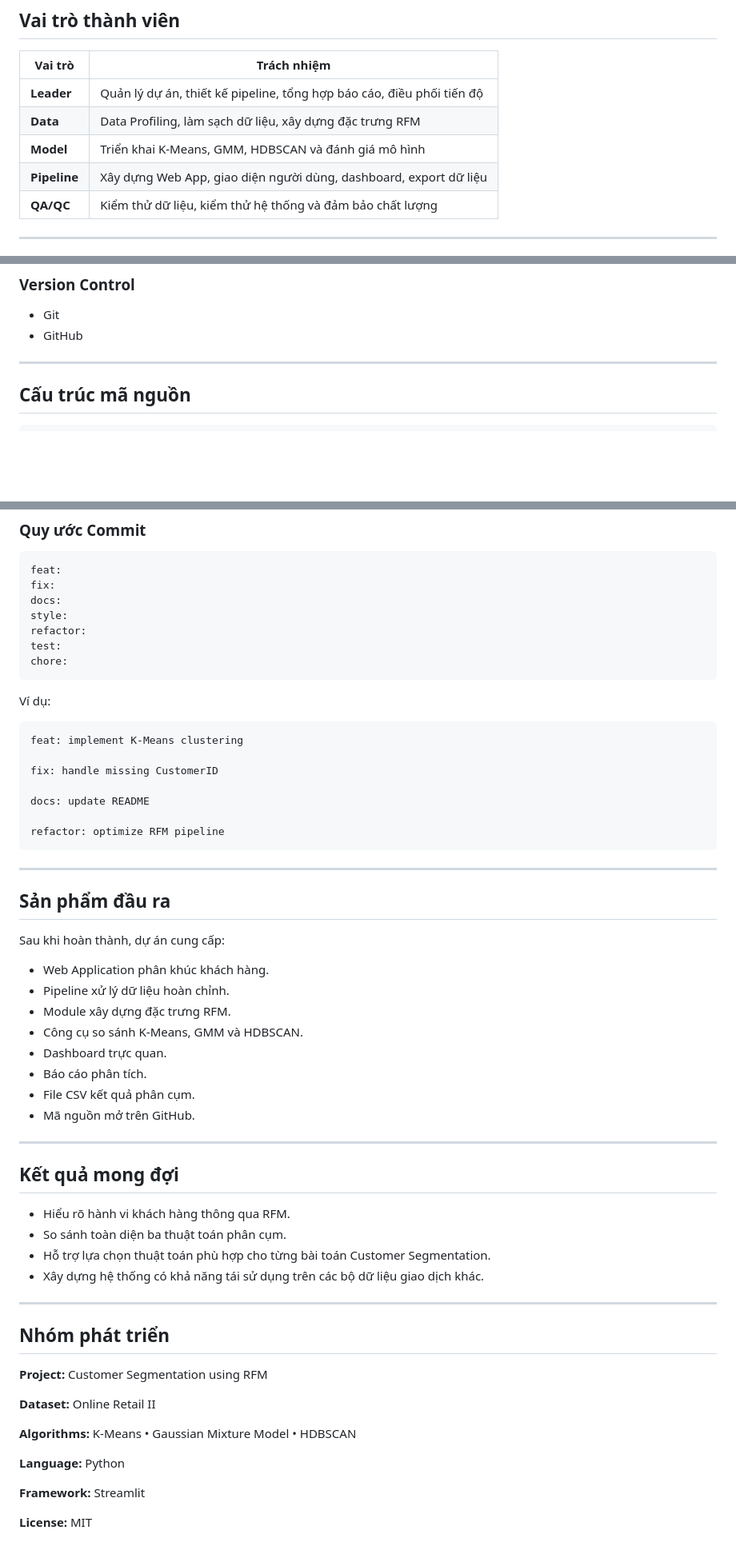
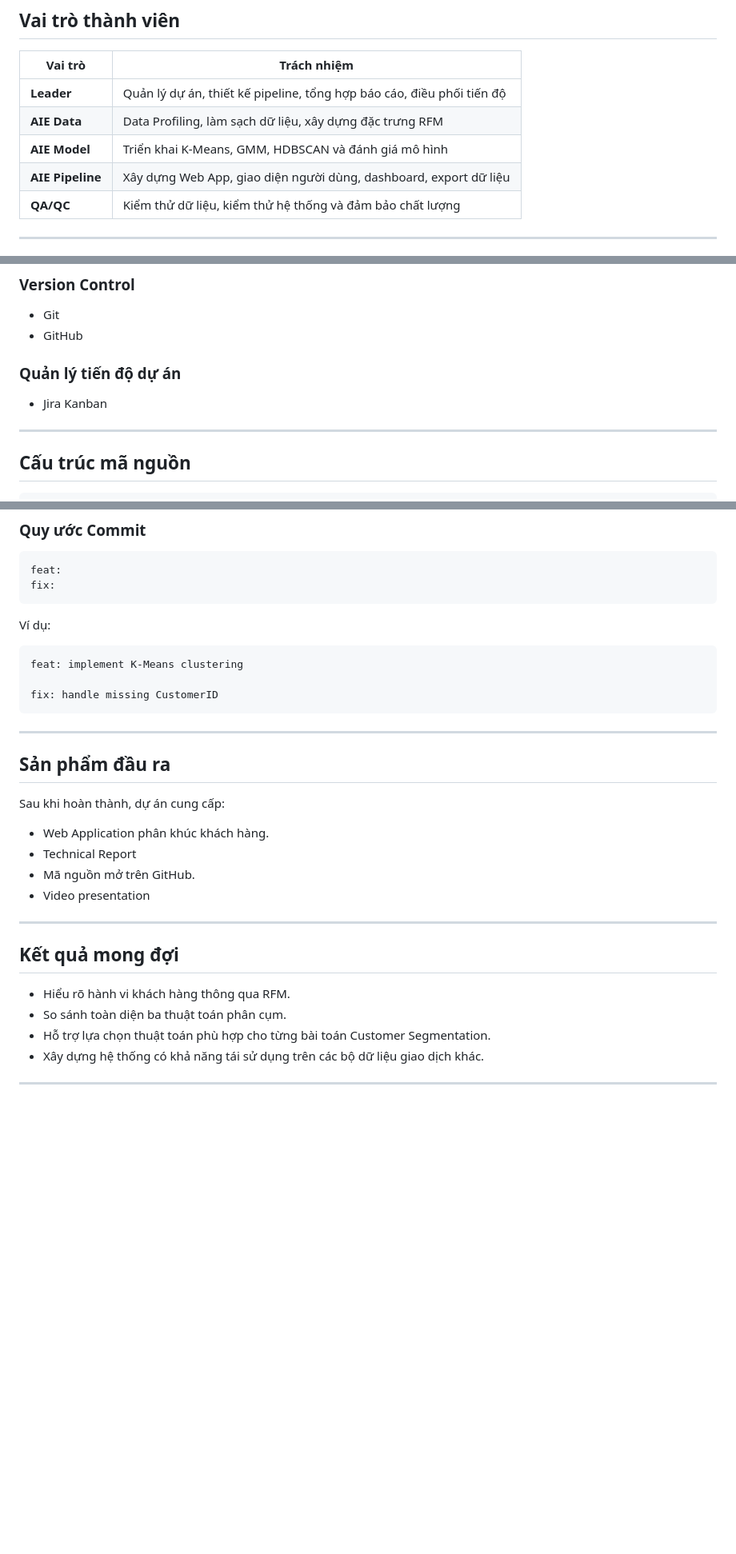
Before and after one commit to AIVIETNAM-AIO-LEHOANGNHAN/customer_segmentation, a Markdown page: README.md, 3 parts joined by grey strips. Shown at 80% size. GitHub-like rendering; blank space fills up the shorter version.

````diff
--- a/README.md
+++ b/README.md
@@ -175,9 +182,9 @@ Dự án được triển khai theo **bốn Epic**, bám sát đúng luồng x
 | Vai trò | Trách nhiệm |
 |----------|-------------|
 | **Leader** | Quản lý dự án, thiết kế pipeline, tổng hợp báo cáo, điều phối tiến độ |
-| **Data** | Data Profiling, làm sạch dữ liệu, xây dựng đặc trưng RFM |
-| **Model** | Triển khai K-Means, GMM, HDBSCAN và đánh giá mô hình |
-| **Pipeline** | Xây dựng Web App, giao diện người dùng, dashboard, export dữ liệu |
+| **AIE Data** | Data Profiling, làm sạch dữ liệu, xây dựng đặc trưng RFM |
+| **AIE Model** | Triển khai K-Means, GMM, HDBSCAN và đánh giá mô hình |
+| **AIE Pipeline** | Xây dựng Web App, giao diện người dùng, dashboard, export dữ liệu |
 | **QA/QC** | Kiểm thử dữ liệu, kiểm thử hệ thống và đảm bảo chất lượng |
 
 ---
@@ -219,6 +226,9 @@ Mỗi vai trò đảm nhận đúng 1 task trong mỗi Epic — đảm bảo kh
 ### Version Control
 - Git
 - GitHub
+
+### Quản lý tiến độ dự án
+- Jira Kanban
 
 ---
 
@@ -288,11 +298,6 @@ hotfix/<bug-name>
 ```
 feat:
 fix:
-docs:
-style:
-refactor:
-test:
-chore:
 ```
 
 Ví dụ:
@@ -301,10 +306,6 @@ Ví dụ:
 feat: implement K-Means clustering
 
 fix: handle missing CustomerID
-
-docs: update README
-
-refactor: optimize RFM pipeline
 ```
 
 ---
@@ -314,13 +315,9 @@ refactor: optimize RFM pipeline
 Sau khi hoàn thành, dự án cung cấp:
 
 - Web Application phân khúc khách hàng.
-- Pipeline xử lý dữ liệu hoàn chỉnh.
-- Module xây dựng đặc trưng RFM.
-- Công cụ so sánh K-Means, GMM và HDBSCAN.
-- Dashboard trực quan.
-- Báo cáo phân tích.
-- File CSV kết quả phân cụm.
+- Technical Report
 - Mã nguồn mở trên GitHub.
+- Video presentation
 
 ---
 
@@ -332,17 +329,3 @@ Sau khi hoàn thành, dự án cung cấp:
 - Xây dựng hệ thống có khả năng tái sử dụng trên các bộ dữ liệu giao dịch khác.
 
 ---
-
-## Nhóm phát triển
-
-**Project:** Customer Segmentation using RFM
-
-**Dataset:** Online Retail II
-
-**Algorithms:** K-Means • Gaussian Mixture Model • HDBSCAN
-
-**Language:** Python
-
-**Framework:** Streamlit
-
-**License:** MIT
````
Also changed, not shown: other parts of README.md (+35 -28 lines).
